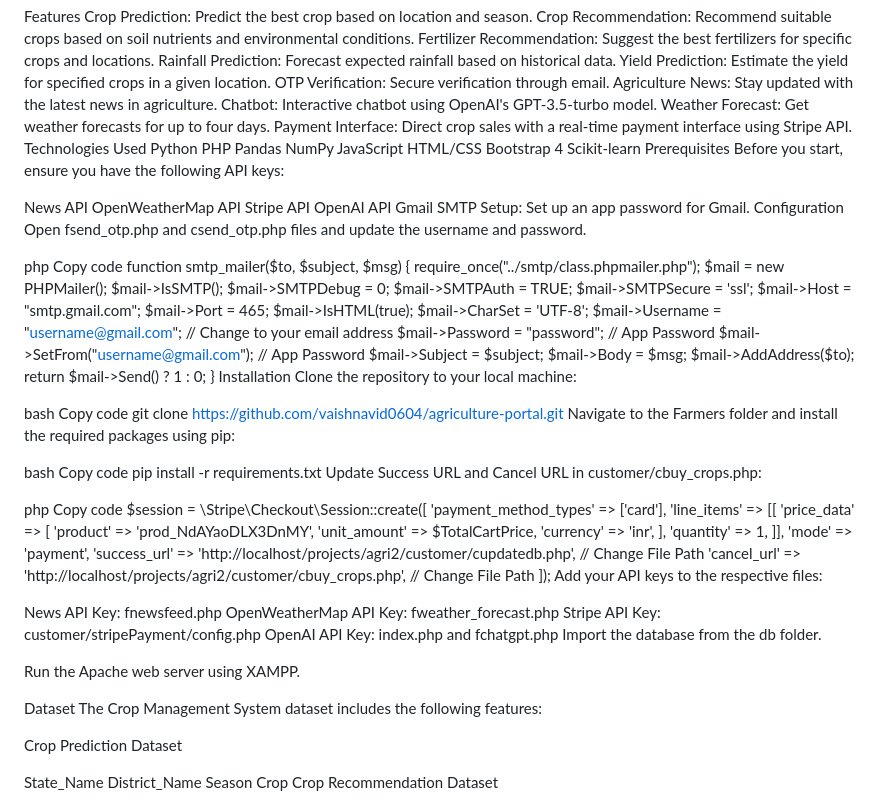
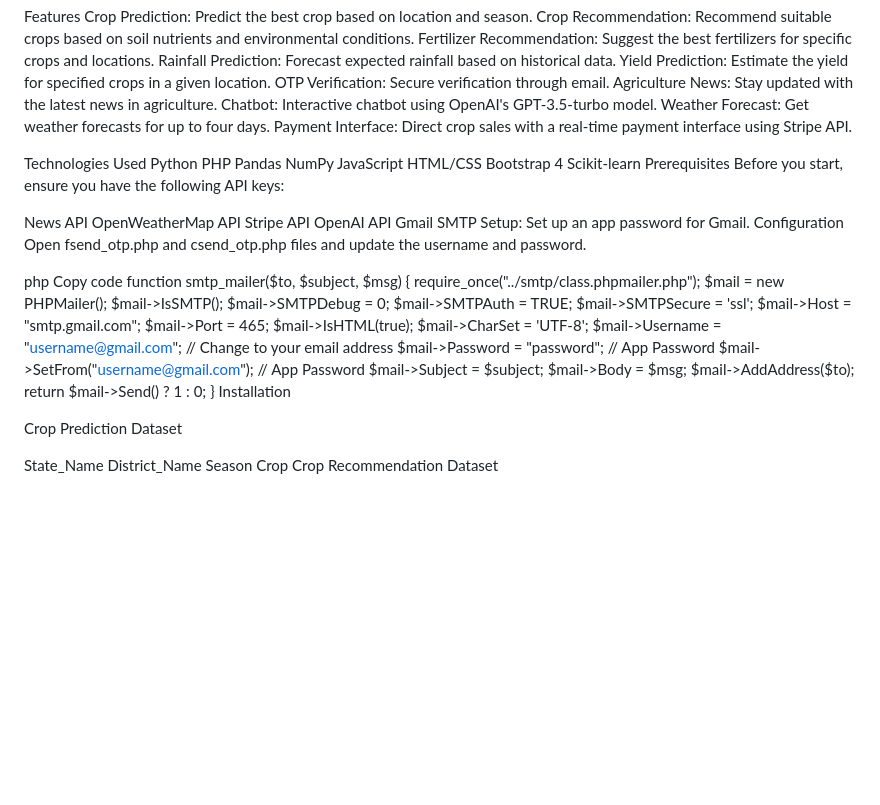
Before and after one commit to amu132/Agritech-innovative-farming-solution, a Markdown page: README.md, the part around the change. Rendered like a GitHub page; blank space fills up the shorter version.

```diff
--- a/README.md
+++ b/README.md
@@ -14,6 +14,8 @@ Agriculture News: Stay updated with the latest news in agriculture.
 Chatbot: Interactive chatbot using OpenAI's GPT-3.5-turbo model.
 Weather Forecast: Get weather forecasts for up to four days.
 Payment Interface: Direct crop sales with a real-time payment interface using Stripe API.
+
+
 Technologies Used
 Python
 PHP
@@ -56,46 +58,7 @@ function smtp_mailer($to, $subject, $msg) {
     return $mail->Send() ? 1 : 0;
 }
 Installation
-Clone the repository to your local machine:
 
-bash
-Copy code
-git clone https://github.com/vaishnavid0604/agriculture-portal.git
-Navigate to the Farmers folder and install the required packages using pip:
-
-bash
-Copy code
-pip install -r requirements.txt
-Update Success URL and Cancel URL in customer/cbuy_crops.php:
-
-php
-Copy code
-$session = \Stripe\Checkout\Session::create([
-    'payment_method_types' => ['card'],
-    'line_items' => [[
-        'price_data' => [
-            'product' => 'prod_NdAYaoDLX3DnMY',
-            'unit_amount' => $TotalCartPrice,
-            'currency' => 'inr',
-        ],
-        'quantity' => 1,
-    ]],
-    'mode' => 'payment',
-    'success_url' => 'http://localhost/projects/agri2/customer/cupdatedb.php', // Change File Path
-    'cancel_url' => 'http://localhost/projects/agri2/customer/cbuy_crops.php', // Change File Path
-]);
-Add your API keys to the respective files:
-
-News API Key: fnewsfeed.php
-OpenWeatherMap API Key: fweather_forecast.php
-Stripe API Key: customer/stripePayment/config.php
-OpenAI API Key: index.php and fchatgpt.php
-Import the database from the db folder.
-
-Run the Apache web server using XAMPP.
-
-Dataset
-The Crop Management System dataset includes the following features:
 
 Crop Prediction Dataset
 
```
